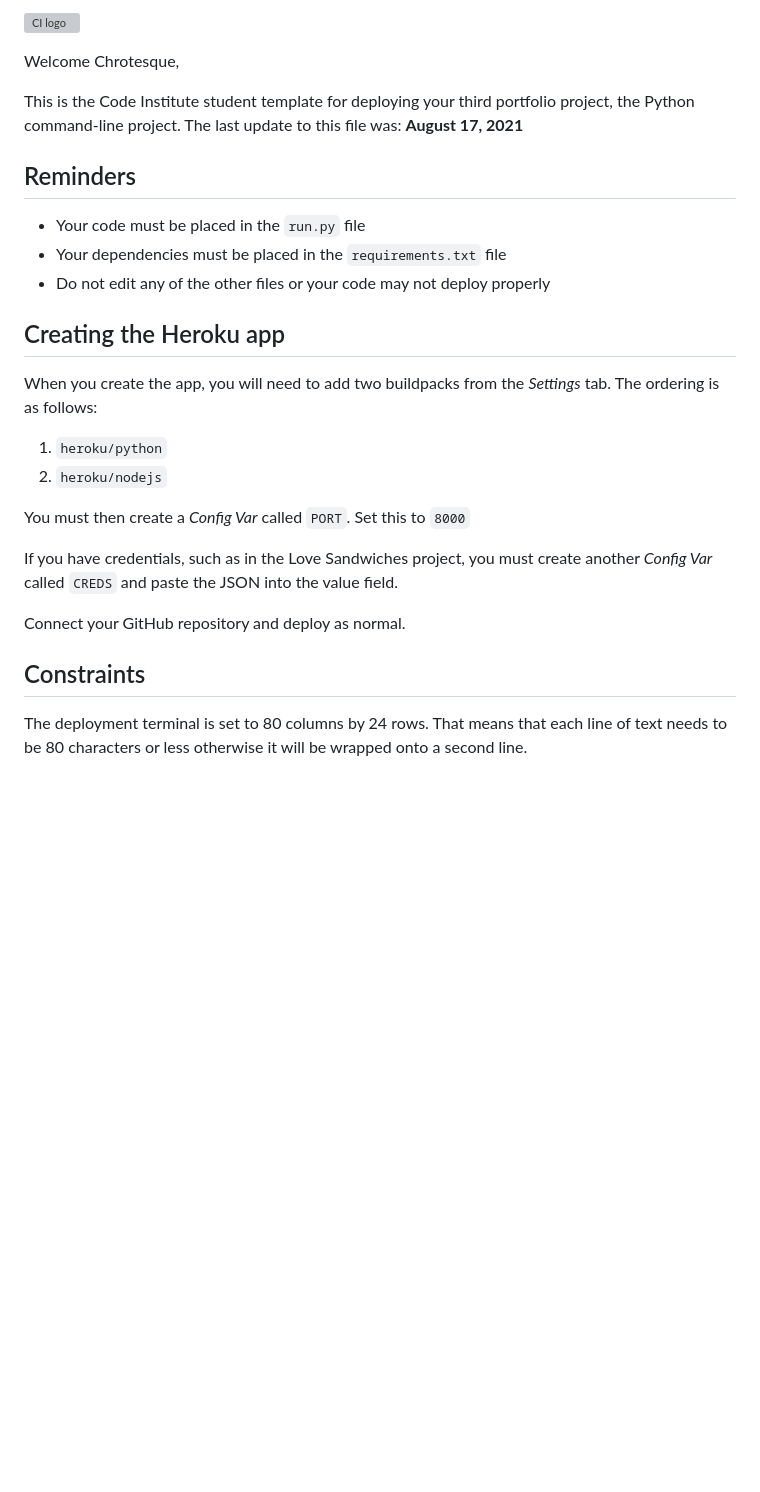
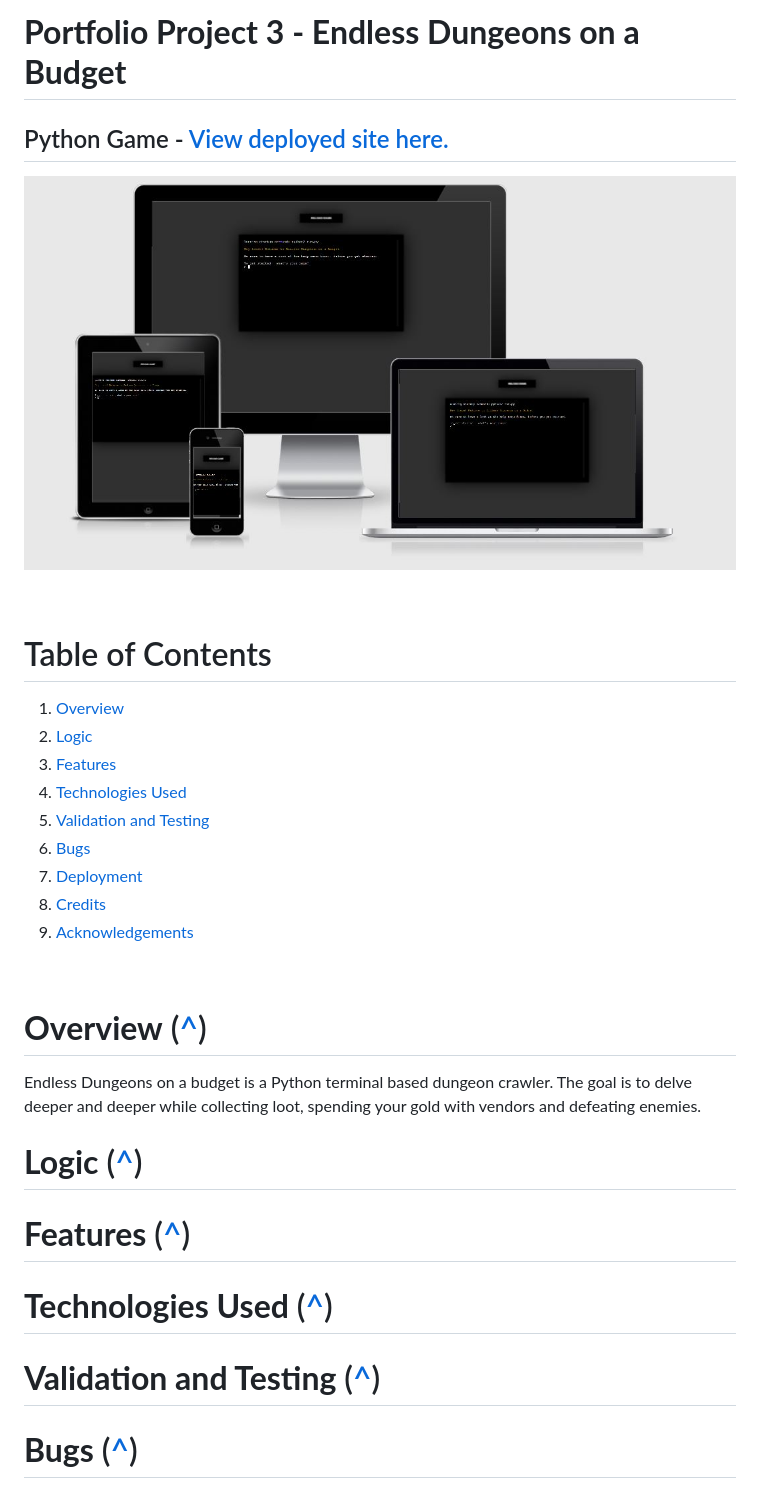
Before and after one commit to Chrotesque/ci-portfolio-project-3, a Markdown page: README.md, the part around the change printed below. GitHub-like rendering; pictures changed too: assets/images/readme/amiresponsive.jpg (added); blank space fills up the shorter version; grey boxes are pictures that could not be loaded.

Commit message:
Add basic structure to readme

```diff
--- a/README.md
+++ b/README.md
@@ -1,29 +1,35 @@
-![CI logo](https://codeinstitute.s3.amazonaws.com/fullstack/ci_logo_small.png)
+# **Portfolio Project 3 - Endless Dungeons on a Budget**
+## Python Game - <a href="https://chrotesque-ci-portfolio-3.herokuapp.com/" target="_blank">View deployed site here.</a>
 
-Welcome Chrotesque,
+![AmIResponsive](assets/images/readme/amiresponsive.jpg)
 
-This is the Code Institute student template for deploying your third portfolio project, the Python command-line project. The last update to this file was: **August 17, 2021**
+<br>
 
-## Reminders
+# Table of Contents
 
-* Your code must be placed in the `run.py` file
-* Your dependencies must be placed in the `requirements.txt` file
-* Do not edit any of the other files or your code may not deploy properly
+1. [Overview](#overview-)
+2. [Logic](#logic-)
+3. [Features](#features-)
+4. [Technologies Used](#technologies-used-)
+5. [Validation and Testing](#validation-and-testing-)
+6. [Bugs](#bugs-)
+7. [Deployment](#deployment-)
+8. [Credits](#credits-)
+9. [Acknowledgements](#acknowledgements-)
 
-## Creating the Heroku app
+<br>
 
-When you create the app, you will need to add two buildpacks from the _Settings_ tab. The ordering is as follows:
+# **Overview** ([^](#table-of-contents))
 
-1. `heroku/python`
-2. `heroku/nodejs`
+Endless Dungeons on a budget is a Python terminal based dungeon crawler. The goal is to delve deeper and deeper while collecting loot, spending your gold with vendors and defeating enemies.
 
-You must then create a _Config Var_ called `PORT`. Set this to `8000`
+# **Logic** ([^](#table-of-contents))
 
-If you have credentials, such as in the Love Sandwiches project, you must create another _Config Var_ called `CREDS` and paste the JSON into the value field.
+# **Features** ([^](#table-of-contents))
 
-Connect your GitHub repository and deploy as normal.
+# **Technologies Used** ([^](#table-of-contents))
 
-## Constraints
+# **Validation and Testing** ([^](#table-of-contents))
 
-The deployment terminal is set to 80 columns by 24 rows. That means that each line of text needs to be 80 characters or less otherwise it will be wrapped onto a second line.
+# **Bugs** ([^](#table-of-contents))
 
```
Also changed, not shown: other parts of README.md (+5 -2 lines).
